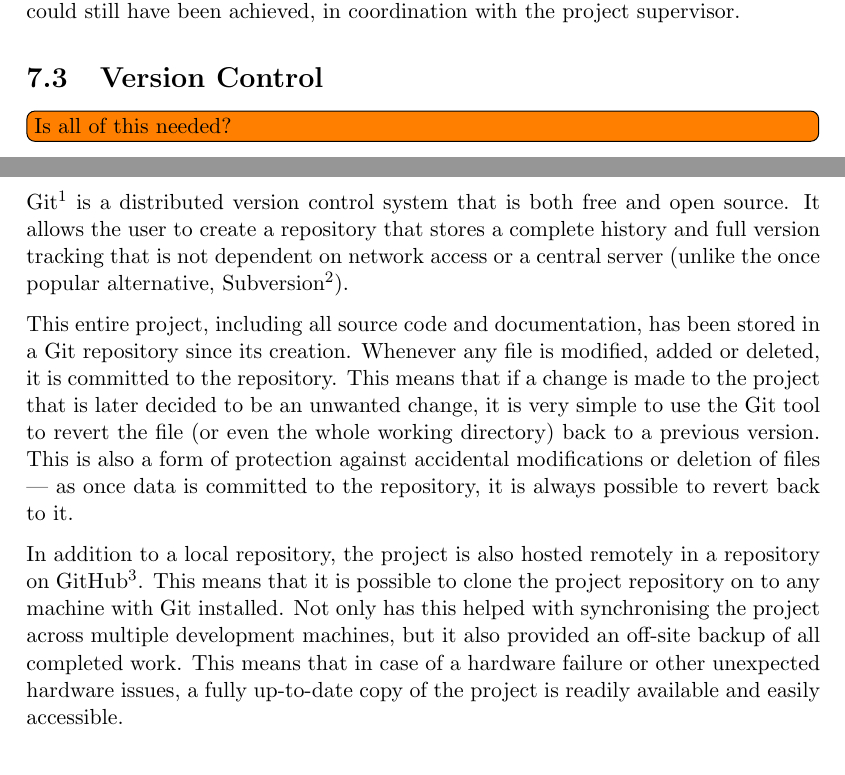
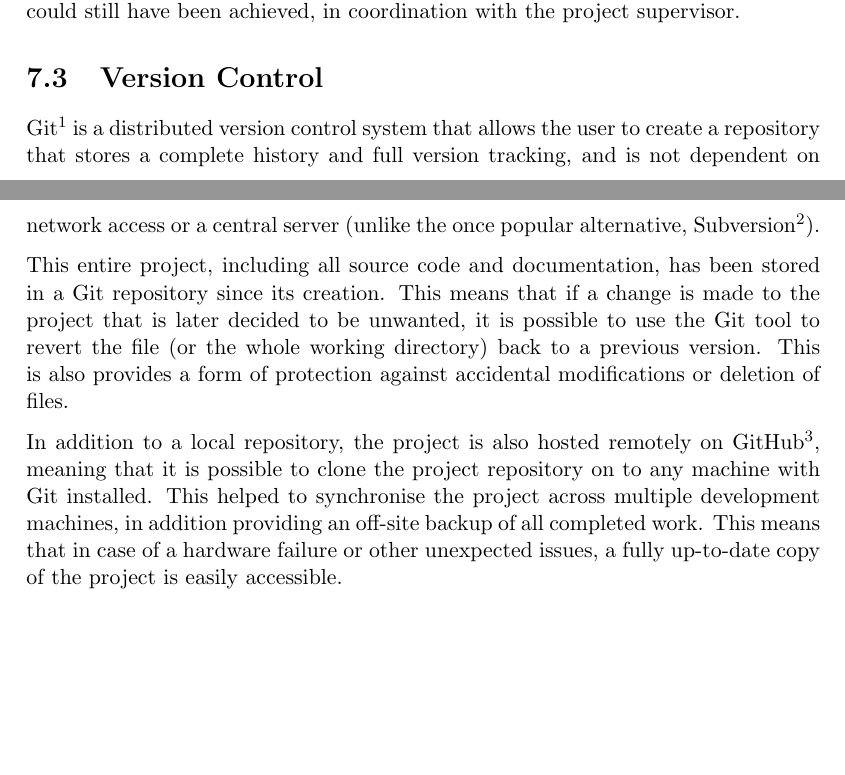
Before and after one commit to daviesjamie/3yp, a LaTeX thesis (deliverables/final/final.tex): two parts of pages 33 and 34 of 52, joined at a grey line, cut so that both start at the same text. Compiled offline with pdfLaTeX.

Commit message:
Cut version control section down a bit.

```diff
--- a/deliverables/final/final.tex
+++ b/deliverables/final/final.tex
@@ -715,12 +715,11 @@ Due to the long-term planning and foresight required for a large-scale project,
 
 \section{Version Control}
 \label{sec:git}
-\todo[inline]{Is all of this needed?}
-Git\footnote{\url{www.git-scm.com}} is a distributed version control system that is both free and open source. It allows the user to create a repository that stores a complete history and full version tracking that is not dependent on network access or a central server (unlike the once popular alternative, Subversion\footnote{\url{http://subversion.apache.org}}).
+Git\footnote{\url{www.git-scm.com}} is a distributed version control system that allows the user to create a repository that stores a complete history and full version tracking, and is not dependent on network access or a central server (unlike the once popular alternative, Subversion\footnote{\url{http://subversion.apache.org}}).
 
-This entire project, including all source code and documentation, has been stored in a Git repository since its creation. Whenever any file is modified, added or deleted, it is committed to the repository. This means that if a change is made to the project that is later decided to be an unwanted change, it is very simple to use the Git tool to revert the file (or even the whole working directory) back to a previous version. This is also a form of protection against accidental modifications or deletion of files --- as once data is committed to the repository, it is always possible to revert back to it.
+This entire project, including all source code and documentation, has been stored in a Git repository since its creation. This means that if a change is made to the project that is later decided to be unwanted, it is possible to use the Git tool to revert the file (or the whole working directory) back to a previous version. This is also provides a form of protection against accidental modifications or deletion of files.
 
-In addition to a local repository, the project is also hosted remotely in a repository on GitHub\footnote{\url{www.github.com}}. This means that it is possible to clone the project repository on to any machine with Git installed. Not only has this helped with synchronising the project across multiple development machines, but it also provided an off-site backup of all completed work. This means that in case of a hardware failure or other unexpected hardware issues, a fully up-to-date copy of the project is readily available and easily accessible.
+In addition to a local repository, the project is also hosted remotely on GitHub\footnote{\url{www.github.com}}, meaning that it is possible to clone the project repository on to any machine with Git installed. This helped to synchronise the project across multiple development machines, in addition providing an off-site backup of all completed work. This means that in case of a hardware failure or other unexpected issues, a fully up-to-date copy of the project is easily accessible.
 
 \pagebreak
 
```
